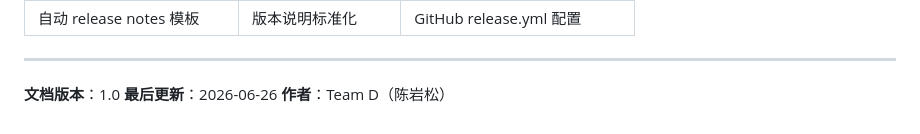
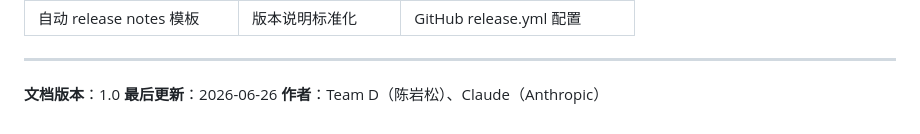
Before and after one commit to JRXu1028/mercury-vibecoding, a Markdown page: TEAM_D_WORKLOG.md, the part around the change. Drawn GitHub-style.

Commit message:
docs: add Claude as co-author in worklog
Co-Authored-By: Claude Opus 4.7 <noreply@anthropic.com>

```diff
--- a/TEAM_D_WORKLOG.md
+++ b/TEAM_D_WORKLOG.md
@@ -214,4 +214,4 @@
 
 **文档版本**：1.0
 **最后更新**：2026-06-26
-**作者**：Team D（陈岩松）
+**作者**：Team D（陈岩松）、Claude（Anthropic）
```
